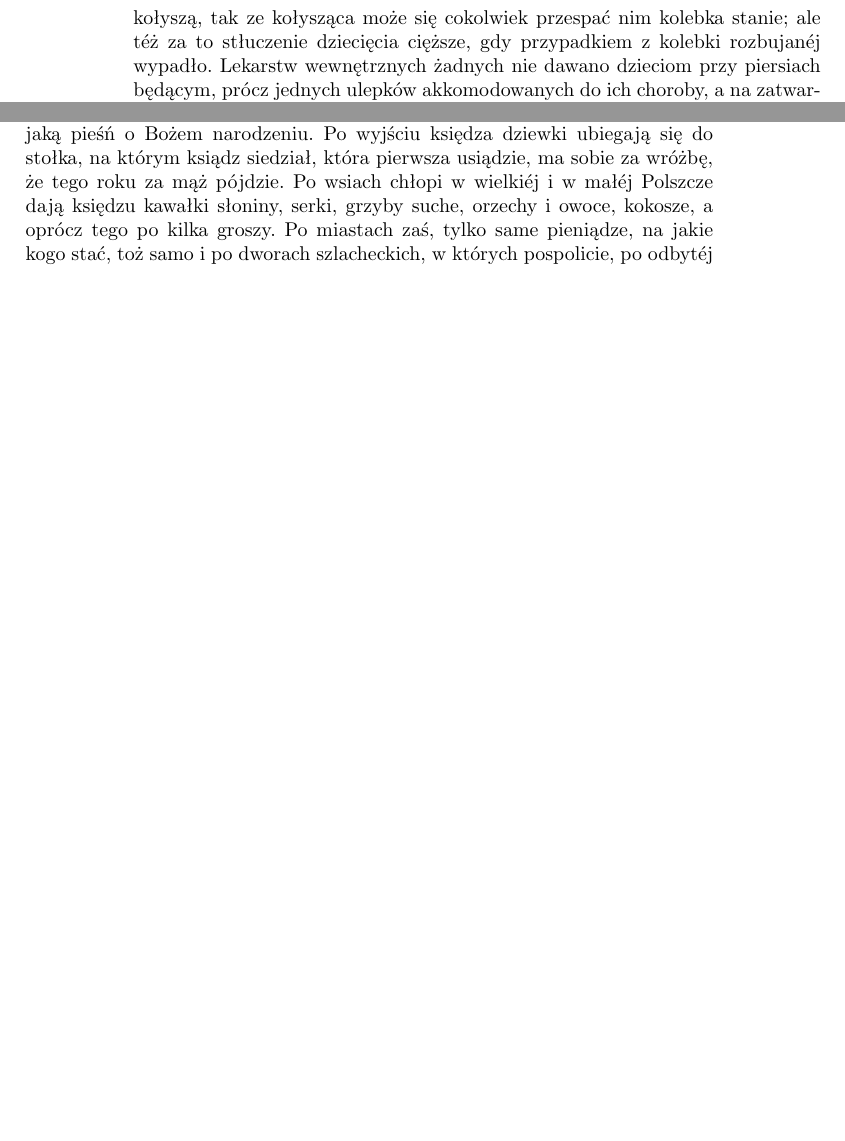
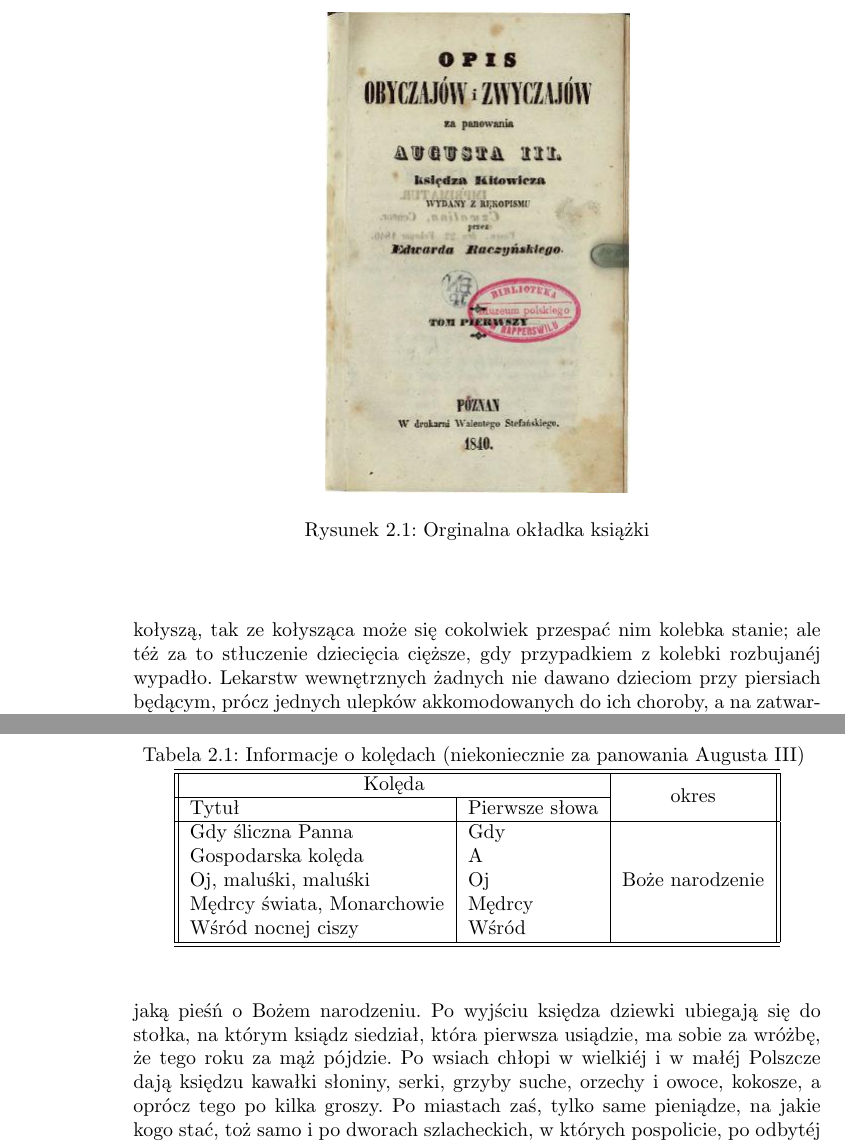
Before and after one commit to pracowniaPK/ChroniconPolonorum, a LaTeX book (obyczaje.tex): two parts of pages 12 and 19 of 61 before the commit and two parts of pages 10 and 18 of 63 after it, joined at a grey line, cut at the place of the change, the shorter picture padded with empty space. Compiled offline with pdfLaTeX.

Commit message:
dodanie Obyczajów (fragmnet)

```diff
--- a/obyczaje.tex
+++ b/obyczaje.tex
@@ -3,6 +3,8 @@
     \usepackage[utf8]{inputenc}
     \usepackage{polski}
     \selecthyphenation{polish}
+    \usepackage{graphicx}
+    \usepackage{multirow}
 
     \widowpenalty=500
 
@@ -63,6 +63,13 @@ Skończywszy obyczajność duchowną czyli kościelną; przystępuję do obyczaj
 
 Sposób przychodzenia na świat ludziom jeden jest i będzie od początku aż do skończenia tego świata, każdemu wiadomy, z bestyami pospolity. Ale usługa i obrządzanie dziatek narodzonych, tudzież dalsze ich wychowanie, nie zawsze było jednakowe. Pod panowaniem Augusta III. niewiasty podeszłe służyły matkom rodzącym. Zaraz po odłączeniu dziecięcia od żywota macierzyńskiego, kładły je w kąpiel ciepłą z wody i różnych ziółek przygotowaną, w któréj obmyte dziecię obwijały w pieluszki i tę kąpiel do kilku dni z początku, raz lub dwa co dzień, a potém coraz mniéj razy powtarzały; to kąpanie dziecięcia było obowiązkiem baby odbierającéj, potém należało do matki, albo mamki lub piastunki. Zaraz od urodzenia dziecię kładziono do kolebki, wiele razy chciano aby spało, kołysano je, a w dzień je kołysząc śpiewano mu, aby prędzéj usnęło. Tak nauczone dziecię inaczéj nieusypiało, chyba długim płaczem zmordowane, gdy go niemiał kto kołysać; jak się to trafiało dzieciom prostéj kondycyi, lub ubogich rodziców, gdy matka podkarmiwszy je piersią, sama pracą zatrudniona, lada gdzie dziecko porzuciła, czasem na polu w brózdzie przy żniwie, zasłoniwszy je snopkiem od słońca.
 
+\begin{figure}[t]
+\includegraphics[scale=0.5]{okladka_304_480}
+\centering
+\caption{Orginalna okładka książki}
+\centering
+\end{figure}
+
 W Polszcze zażywano kolebek stojących na ziemi na biegunach, na Rusi i w Litwie wiszących na sznurach. Takie kolebki są wygodniejsze, bo nieczynią żadnego chrobotu, jak te, co na biegunach i rozbujane dobrze, długo się same kołyszą, tak ze kołysząca może się cokolwiek przespać nim kolebka stanie; ale téż za to stłuczenie dziecięcia cięższe, gdy przypadkiem z kolebki rozbujanéj wypadło. Lekarstw wewnętrznych żadnych nie dawano dzieciom przy piersiach będącym, prócz jednych ulepków akkomodowanych do ich choroby, a na zatwardzenie żołądka, kładziono im w otwór tylny czopek z mydła. Gdy zaś wypierały im pachy i łona, zasypowano te miejsca alabastrem skrobanym. Gdy dzieci uczono jeść, karmiono je najprzód papką z chleba, cukru, masła i piwa zrobioną, albo z mąki, lub téż kaszką drobną tatarczaną, daléj zaś wyższego stanu i majętniejszych rodziców dzieciom dawano rosołki z kurcząt, kaszę z mlekiem lub inne jakie lekkie potrawki. Gdy dzieci uczono jeść, najprzód przed podaniem pokarmu układano ich rączki w znak Krzyża Śgo na czole, piersiach i ramionach, a gdy dziecko poczęło wymawiać słowa, natychmiast uczono je pacierza, niepozwalając im żadnego pokosztowania pokarmu, póki się przynajmniéj nieprzeżegnały, a starsze póki choć jakiéj części pacierza nie nauczyły się na pamięć.
 
 Ubogie matki i proste chłopianki dzieciom pchały toż samo w gębę, co same jadły: Groch, kapustę, kluski, przeżuwając wprzód w swojéj gębie i studząc dmuchaniem. Niektóre matki jaki trunek piły, naprzykład gorzałkę, takiego i dziecięciu kosztować podawały, mając to uprzedzenie, że gdy tego trunku kosztować będzie z dzieciństwa; potém gdy dorośnie, brzydzić się nim będzie; ale to wielka nieprawda, wyrastali z takich dzieci główni pijacy i pijaczki.
@@ -116,6 +142,24 @@ Nakoniec ewangelie wspierały ubogich studentów: był zwyczaj po miastach, iż
 Te ewangelie były niezłym zyskiem dla ubogich studentów: albowiem na ten czas wszyscy nawet panowie wielcy mieli sobie za uczynek pobożny przyjmować do domów i pałaców swoich słowo Boże: i nie groszami, ale szostakami i tynfami odbywali ewangelistę. Na końcu jednak panowania Augusta III., ten zwyczaj wyszedł z mody u panów i majętniejszych mieszczan, i niemiał przystępu, jak tylko do ludu pospolitego. Tak jak i kolęda, która również usunięta została z pańskich domów. — Pierwszy książę Michał Czartoryski, na ten czas podkanclerzy w. Litewski nie kazał puszczać do siebie z kolędą. Za przykładem jego inni panowie poczęli przed księżmi z kolędą chodzącymi drzwi zamykać. I tak duchowni od panów wzgardzeni nie noszą więcéj do nich, tego niegdyś od dawnych Chrześcian szacownego błogosławieństwa, według słów Chrystusowych u Mateusza S. w rozdziale 10., wierszu 13. Et si quidem fuerit domus illa digna; veniet pax vestra super eam. Si autem non fuerit digna, pax vestra reventetur ad vos.
 
 \section{Kolęda}
+
+\begin{table}[t]
+    \caption[Kolędy]{
+        Informacje o kolędach (niekoniecznie za panowania Augusta III)
+    }
+    \centering
+    \begin{tabular}{||l|l|c||}
+        \hline\hline
+        \multicolumn{2}{||c|}{Kolęda} & \multirow{2}{*}{okres}  \\ \cline{1-2}
+        Tytuł & Pierwsze słowa & \\ \hline
+        Gdy śliczna Panna & Gdy & \multirow{5}{*}{Boże narodzenie} \\
+        Gospodarska kolęda & A & \\
+        Oj, maluśki, maluśki & Oj &  \\
+        Mędrcy świata, Monarchowie & Mędrcy & \\
+        Wśród nocnej ciszy & Wśród & \\
+        \hline\hline
+    \end{tabular}
+\end{table}
 
 Kolęda jest to obrządek kościelny pewny, który się zaczyna od nowego roku i trwa do wielkiego postu. Księża plebani lub ich wikaryuszowie, w te czasy jeżdżą po dworach i wsiach, albo po miastach chodzą po domach, ogłaszają w krótkiéj przemowie, przyjście na świat słowa wcielonego, życzą błogosławieństw wszelkich niebieskich i ziemskich; i po skończonéj perorze, examinują czeladź domową, i służących z katechizmu. Assystujący księdzu do téj kolędy, organista z bakalarzem, gdzie jest i kilku chłopców, śpiewają na wchodzeniu i wychodzeniu jaką pieśń o Bożem narodzeniu. Po wyjściu księdza dziewki ubiegają się do stołka, na którym ksiądz siedział, która pierwsza usiądzie, ma sobie za wróżbę, że tego roku za mąż pójdzie. Po wsiach chłopi w wielkiéj i w małéj Polszcze dają księdzu kawałki słoniny, serki, grzyby suche, orzechy i owoce, kokosze, a oprócz tego po kilka groszy. Po miastach zaś, tylko same pieniądze, na jakie kogo stać, toż samo i po dworach szlacheckich, w których pospolicie, po odbytéj kolędzie, raczą się gospodarz z księdzem, obchodząc dzień kolędy bankietem według przepomożenia.
 
```
Also changed, not shown: obyczaje.pdf, okladka_304_480.jpg (added), obyczaje.tex (28 more changed lines).
